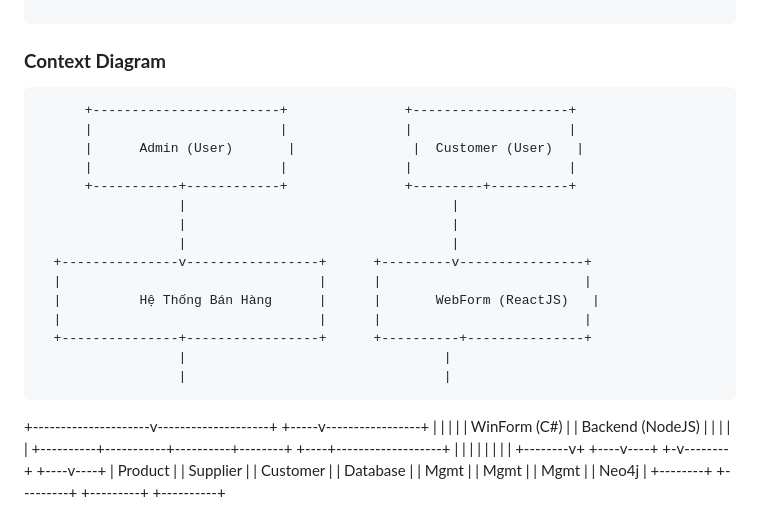
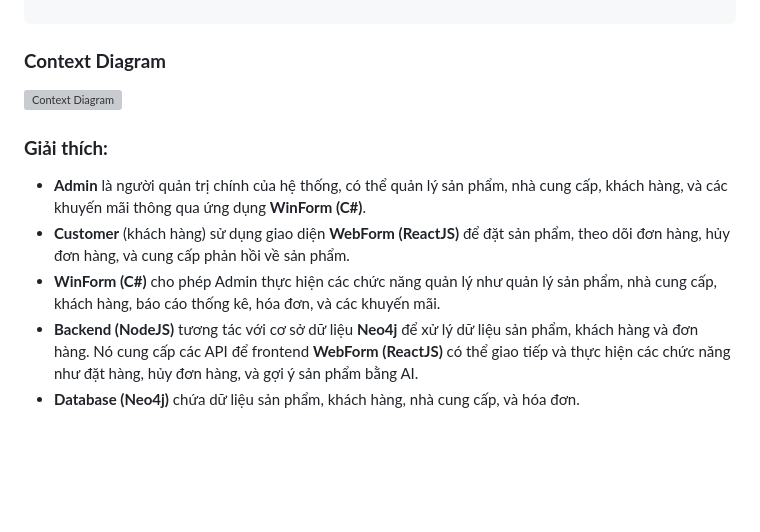
Before and after one commit to trancong03/theorganicStore, a Markdown page: README.md, the part around the change printed below. Drawn GitHub-style; blank space fills up the shorter version; grey boxes are pictures that could not be loaded.

````diff
--- a/README.md
+++ b/README.md
@@ -85,29 +85,11 @@ Dự án xây dựng hệ thống quản lý bán hàng thời trang, áp dụng
 ```bash
 ```
 ### **Context Diagram**
-          +------------------------+               +--------------------+
-          |                        |               |                    |
-          |      Admin (User)       |               |  Customer (User)   |
-          |                        |               |                    |
-          +-----------+------------+               +---------+----------+
-                      |                                  |
-                      |                                  |
-                      |                                  |
-      +---------------v-----------------+      +---------v----------------+
-      |                                 |      |                          |
-      |          Hệ Thống Bán Hàng      |      |       WebForm (ReactJS)   |
-      |                                 |      |                          |
-      +---------------+-----------------+      +----------+---------------+
-                      |                                 |
-                      |                                 |
-+---------------------v--------------------+      +-----v-----------------+
-|                                          |      |                        |
-|               WinForm (C#)               |      |      Backend (NodeJS)  |
-|                                          |      |                        |
-+----------+-----------+----------+--------+      +----+-------------------+
-           |           |          |                     |
-           |           |          |                     |
-  +--------v+     +----v----+   +-v--------+        +----v----+
-  | Product |     | Supplier |   | Customer |        | Database |
-  |   Mgmt  |     |   Mgmt   |   |   Mgmt   |        |  Neo4j   |
-  +--------+     +---------+   +---------+         +----------+
+![Context Diagram](https://path/to/your/context-diagram.png)
+
+### **Giải thích:**
+- **Admin** là người quản trị chính của hệ thống, có thể quản lý sản phẩm, nhà cung cấp, khách hàng, và các khuyến mãi thông qua ứng dụng **WinForm (C#)**.
+- **Customer** (khách hàng) sử dụng giao diện **WebForm (ReactJS)** để đặt sản phẩm, theo dõi đơn hàng, hủy đơn hàng, và cung cấp phản hồi về sản phẩm.
+- **WinForm (C#)** cho phép Admin thực hiện các chức năng quản lý như quản lý sản phẩm, nhà cung cấp, khách hàng, báo cáo thống kê, hóa đơn, và các khuyến mãi.
+- **Backend (NodeJS)** tương tác với cơ sở dữ liệu **Neo4j** để xử lý dữ liệu sản phẩm, khách hàng và đơn hàng. Nó cung cấp các API để frontend **WebForm (ReactJS)** có thể giao tiếp và thực hiện các chức năng như đặt hàng, hủy đơn hàng, và gợi ý sản phẩm bằng AI.
+- **Database (Neo4j)** chứa dữ liệu sản phẩm, khách hàng, nhà cung cấp, và hóa đơn.
````
Also changed, not shown: other parts of README.md (+1 -1 lines).
